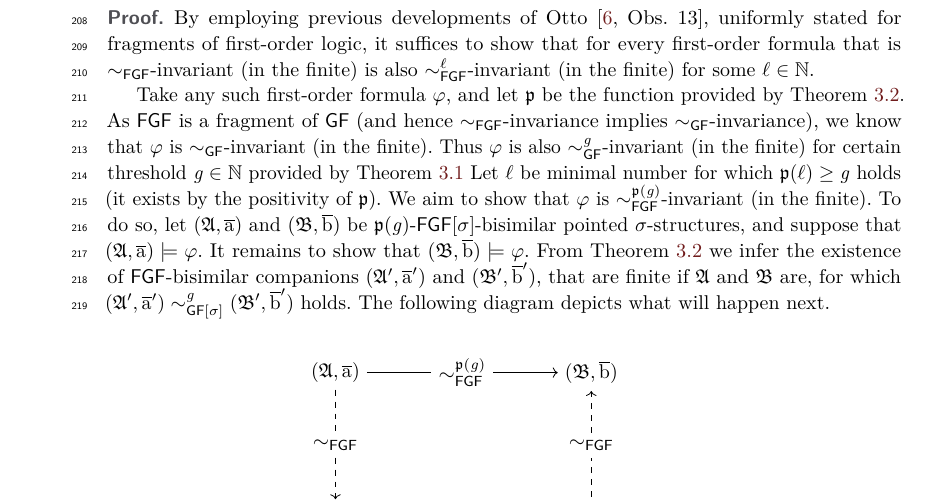
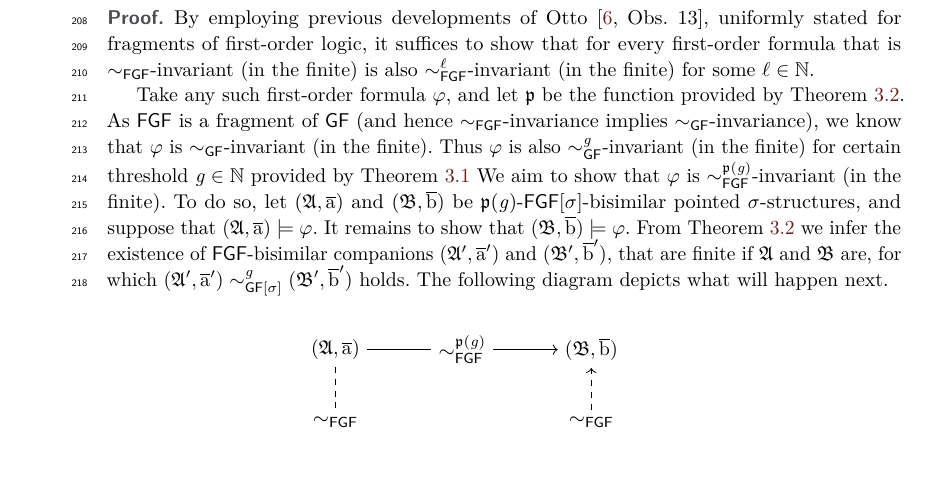
Before and after one commit to bennofs/fgf-characterisation, a LaTeX paper (Lipics version/main.tex, which reads Lipics version/sections/van-benthem-theorem.tex): part of page 6 of 7, cut so that both start at the same text, the shorter picture padded with empty space. Compiled offline with pdfLaTeX.

Commit message:
van-benthem: remove unused sentence

```diff
--- a/Lipics version/sections/van-benthem-theorem.tex
+++ b/Lipics version/sections/van-benthem-theorem.tex
@@ -34,7 +34,6 @@ By employing previous developments of Otto~\cite[Obs.~13]{Otto04}, uniformly sta
 Take any such first-order formula $\varphi$, and let $\homop$ be the function provided by~\cref{thm:main-technical-thm}.
 As $\FGF$ is a fragment of $\GF$ (and hence $\bisimto_{\FGF}$-invariance implies $\bisimto_{\GF}$-invariance), we know that $\varphi$ is $\bisimto_{\GF}$-invariant (in the finite).
 Thus $\varphi$ is also $\bisimto_{\GF}^{\mathit{g}}$-invariant (in the finite) for certain threshold $\mathit{g} \in \N$ provided by~\cref{thm:vanBenthem-for-GF}
-Let $\ell$ be minimal number for which $\homop(\ell) \geq \mathit{g}$ holds (it exists by the positivity of $\homop$).
 We aim to show that $\varphi$ is $\bisimto_{\FGF}^{\homop(\mathit{g})}$-invariant (in the finite).
 To do so, let $(\str{A}, \elemtuplea)$ and $(\str{B}, \elemtupleb)$ be $\homop(\mathit{g})$-$\FGF[\sigma]$-bisimilar pointed $\sigma$-structures, and suppose that $(\str{A}, \elemtuplea) \models \varphi$. It remains to show that $(\str{B}, \elemtupleb) \models \varphi$.
 From~\cref{thm:main-technical-thm} we infer the existence of $\FGF$-bisimilar companions $(\str{A}', \elemtuplea')$ and $(\str{B}', \elemtupleb')$, that are finite if $\str{A}$ and $\str{B}$ are, for which $(\str{A}', \elemtuplea') \bisimto^{\mathit{g}}_{\GF[\sigma]} (\str{B}', \elemtupleb')$ holds.
```
